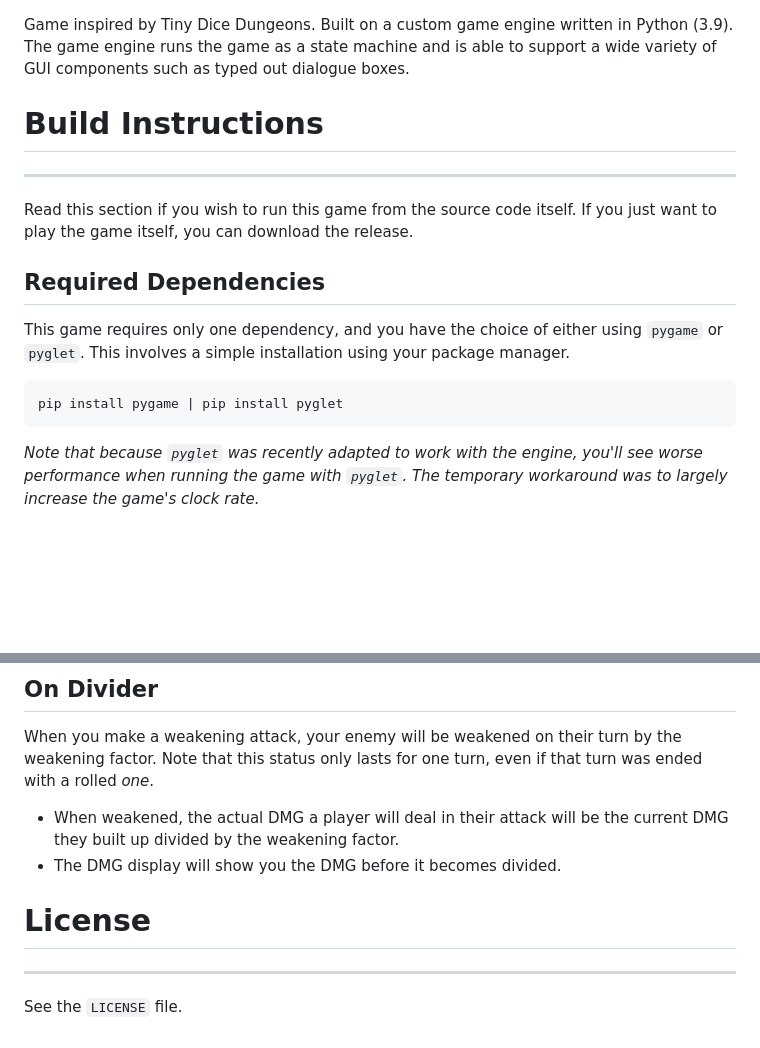
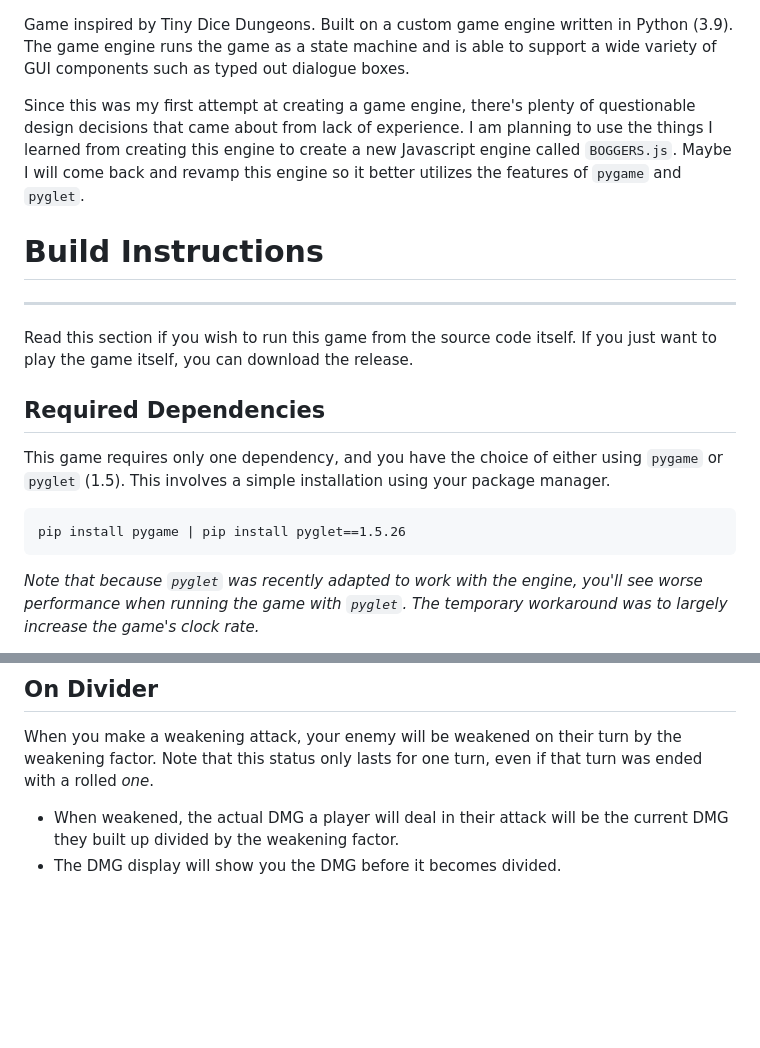
Before and after one commit to bloopsoup/DANGERdice, a Markdown page: README.md, 2 parts joined by grey strips. GitHub-like rendering; blank space fills up the shorter version.

````diff
--- a/README.md
+++ b/README.md
@@ -1,6 +1,11 @@
 Game inspired by Tiny Dice Dungeons. Built on a custom game engine written in Python (3.9). The game engine
 runs the game as a state machine and is able to support a wide variety of GUI components such as typed out
 dialogue boxes.
+
+Since this was my first attempt at creating a game engine, there's plenty of questionable design decisions
+that came about from lack of experience. I am planning to use the things I learned from creating this engine
+to create a new Javascript engine called `BOGGERS.js`. Maybe I will come back and revamp this engine so it
+better utilizes the features of `pygame` and `pyglet`.
 
 # Build Instructions
 
@@ -10,11 +15,11 @@ Read this section if you wish to run this game from the source code itself.
 If you just want to play the game itself, you can download the release.
 
 ## Required Dependencies
-This game requires only one dependency, and you have the choice of either using `pygame` or `pyglet`.
+This game requires only one dependency, and you have the choice of either using `pygame` or `pyglet` (1.5).
 This involves a simple installation using your package manager.
 
 ```
-pip install pygame | pip install pyglet
+pip install pygame | pip install pyglet==1.5.26
 ```
 
 _Note that because `pyglet` was recently adapted to work with the engine, you'll see worse performance
@@ -75,9 +80,3 @@ However, in this case you are left with one health point, so it's probably a los
 When you make a weakening attack, your enemy will be weakened on their turn by the weakening factor. Note that this status only lasts for one turn, even if that turn was ended with a rolled _one_.
 - When weakened, the actual DMG a player will deal in their attack will be the current DMG they built up divided by the weakening factor.
 - The DMG display will show you the DMG before it becomes divided.
-
-# License
-
----
-
-See the `LICENSE` file.
````
